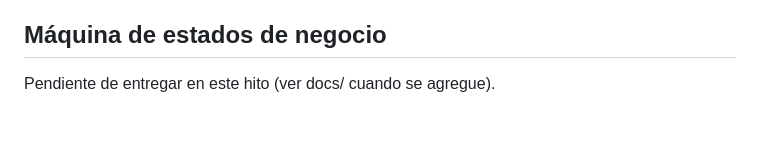
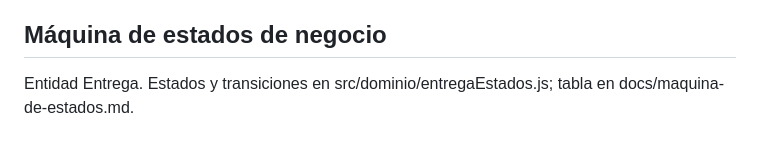
Before and after one commit to cesarwick917-lab/core-control-acceso, a Markdown page: README.md, the part around the change. Drawn GitHub-style.

Commit message:
Documenta la máquina de estados en docs/ (RD-04)

```diff
--- a/README.md
+++ b/README.md
@@ -44,4 +44,4 @@ Node.js 20.6 o superior.
 - **RD-09:** reiniciar `npm start`; los usuarios siguen en `datos.db`.
 
 ## Máquina de estados de negocio
-Pendiente de entregar en este hito (ver docs/ cuando se agregue).
+Entidad Entrega. Estados y transiciones en src/dominio/entregaEstados.js; tabla en docs/maquina-de-estados.md.
```
Also changed, not shown: docs/maquina-de-estados.md (added, +27 -0 lines).
